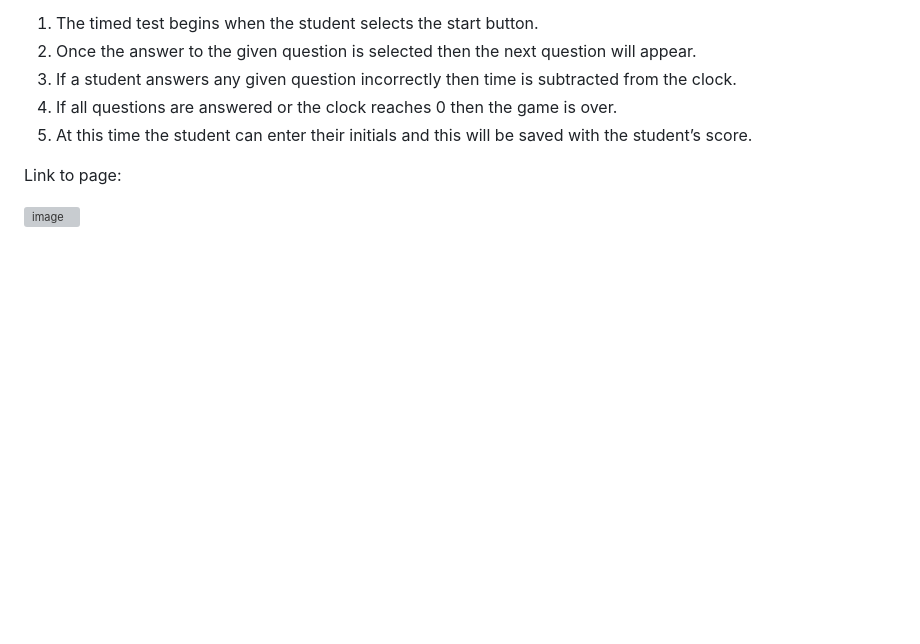
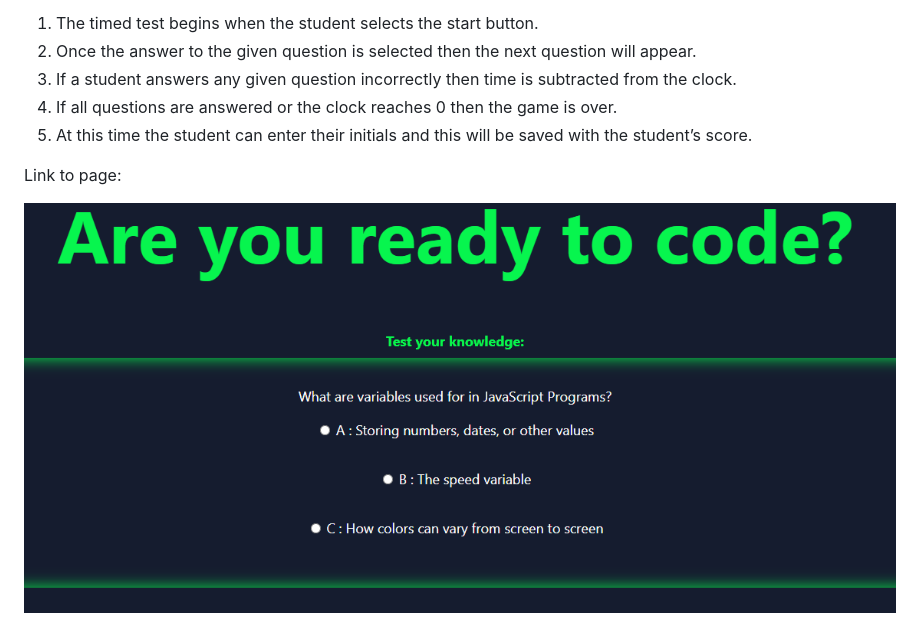
Before and after one commit to elizabethdberube/Coding-Quiz, a Markdown page: README.md, the part around the change. GitHub-like rendering; pictures changed too: assets/Screenshot.png; blank space fills up the shorter version; grey boxes are pictures that could not be loaded.

Commit message:
Fixed image.

```diff
--- a/README.md
+++ b/README.md
@@ -12,4 +12,4 @@ Features of this application:
 Link to page:
 
 
-![image](/assets/codegame.png)
+![image](/assets/Screenshot.png)
```
